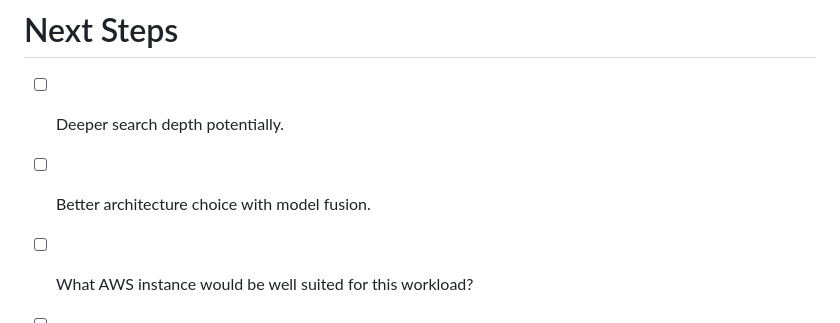
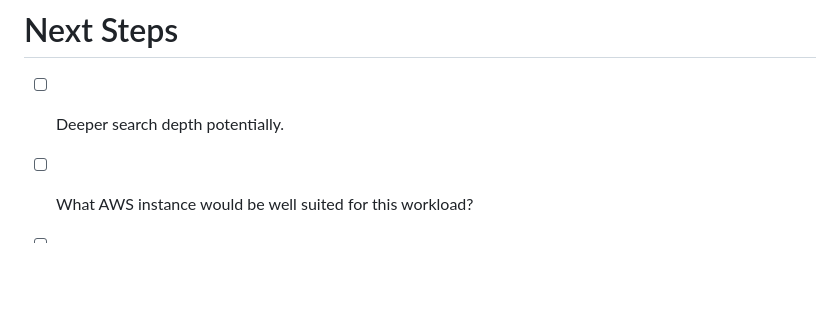
Before and after one commit to hojmax/tetris-mcts, a Markdown page: NEXT_STEPS.md, the part around the change. Rendered like a GitHub page; blank space fills up the shorter version.

```diff
--- a/NEXT_STEPS.md
+++ b/NEXT_STEPS.md
@@ -1,7 +1,6 @@
 # Next Steps
 
 - [ ] Deeper search depth potentially.
-- [ ] Better architecture choice with model fusion.
 - [ ] What AWS instance would be well suited for this workload?
 - [ ] Do offline learning experiments. Things to validate:
   - Learning rate and scheduler
```
